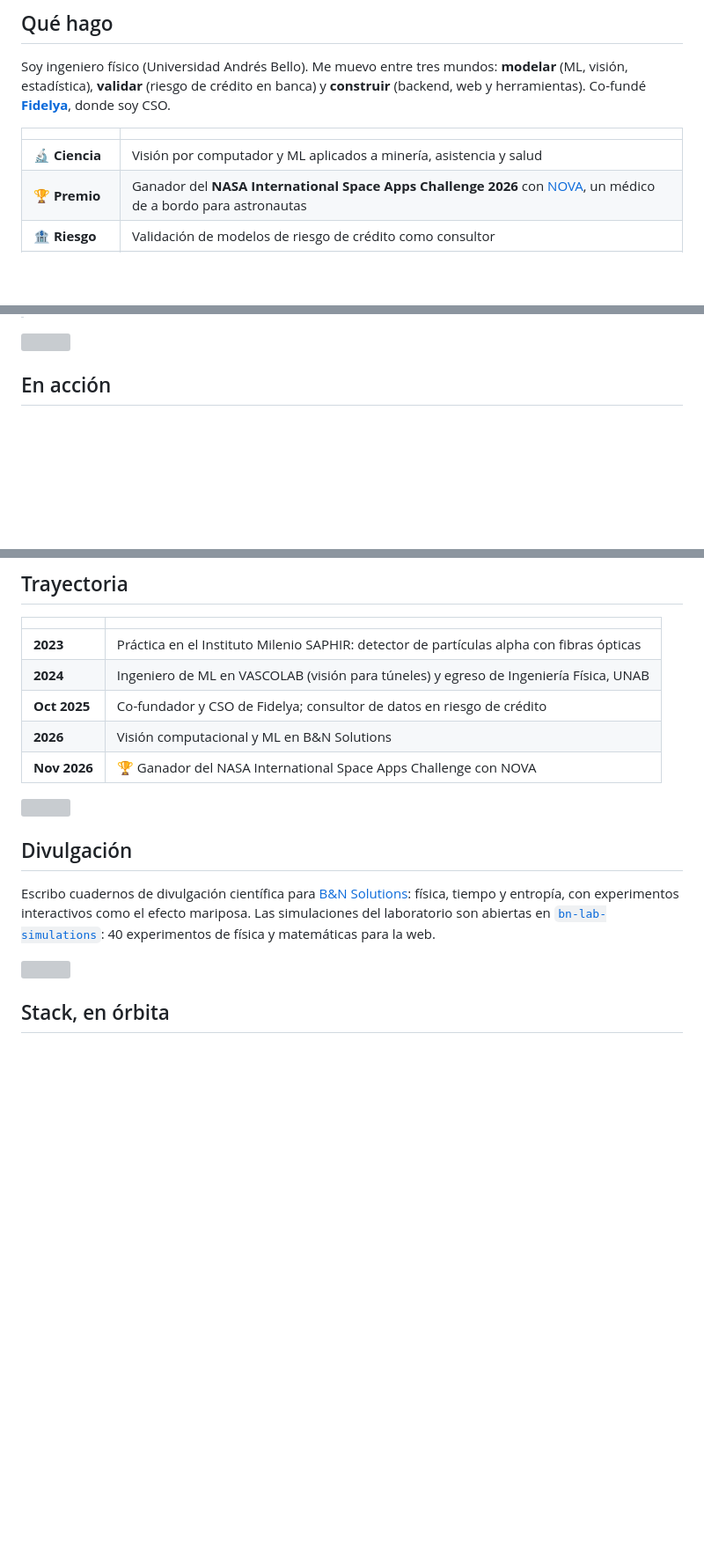
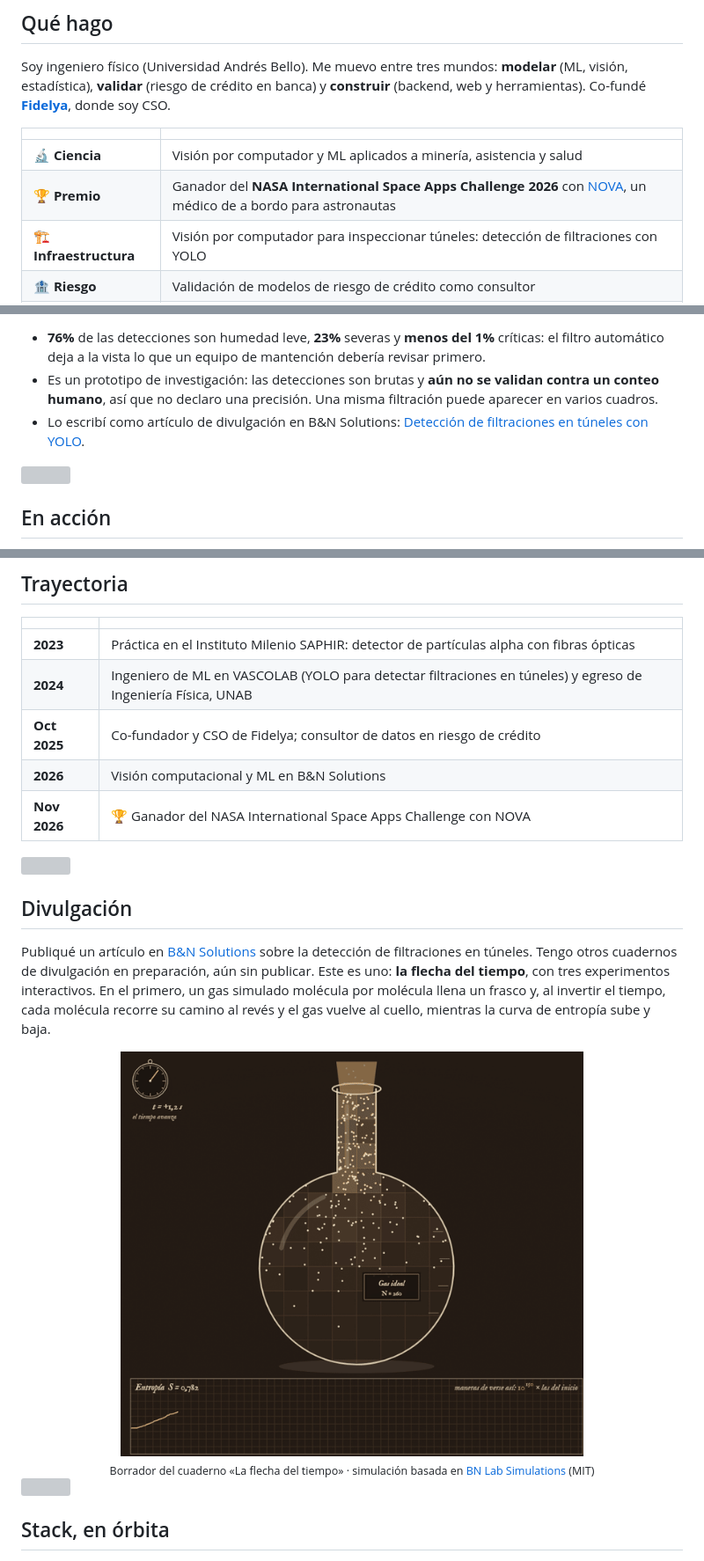
Before and after one commit to xSempiternus/xSempiternus, a Markdown page: README.md, 3 parts joined by grey strips. Shown at 88% size. Rendered like a GitHub page; pictures changed too: assets/entropia-frasco.gif (added); blank space fills up the shorter version; grey boxes are pictures that could not be loaded.

Commit message:
Agrega proyecto de filtraciones en túneles con YOLO, corrige la sección de divulgación y suma tarjeta de Brew

```diff
--- a/README.md
+++ b/README.md
@@ -24,6 +24,7 @@ Soy ingeniero físico (Universidad Andrés Bello). Me muevo entre tres mundos: *
 |---|---|
 | 🔬 **Ciencia** | Visión por computador y ML aplicados a minería, asistencia y salud |
 | 🏆 **Premio** | Ganador del **NASA International Space Apps Challenge 2026** con [NOVA](https://github.com/4mser/nova), un médico de a bordo para astronautas |
+| 🏗️ **Infraestructura** | Visión por computador para inspeccionar túneles: detección de filtraciones con YOLO |
 | 🏦 **Riesgo** | Validación de modelos de riesgo de crédito como consultor |
 | 🚀 **Producto** | Fidelya: fidelización y retención con IA para locales físicos |
 
@@ -46,3 +65,6 @@ Soy ingeniero físico (Universidad Andrés Bello). Me muevo entre tres mundos: *
+- **76%** de las detecciones son humedad leve, **23%** severas y **menos del 1%** críticas: el filtro automático deja a la vista lo que un equipo de mantención debería revisar primero.
+- Es un prototipo de investigación: las detecciones son brutas y **aún no se validan contra un conteo humano**, así que no declaro una precisión. Una misma filtración puede aparecer en varios cuadros.
+- Lo escribí como artículo de divulgación en B&N Solutions: [Detección de filtraciones en túneles con YOLO](https://www.bnsolutions.cl/filtraciones-tuneles).
 
 <img src="assets/divider.svg" width="100%" alt="">
 
@@ -85,7 +107,7 @@ Corre en CPU, con una mediana de ~8 ms por cuadro. Ahora lo estoy entrenando par
 | | |
 |---|---|
 | **2023** | Práctica en el Instituto Milenio SAPHIR: detector de partículas alpha con fibras ópticas |
-| **2024** | Ingeniero de ML en VASCOLAB (visión para túneles) y egreso de Ingeniería Física, UNAB |
+| **2024** | Ingeniero de ML en VASCOLAB (YOLO para detectar filtraciones en túneles) y egreso de Ingeniería Física, UNAB |
 | **Oct 2025** | Co-fundador y CSO de Fidelya; consultor de datos en riesgo de crédito |
 | **2026** | Visión computacional y ML en B&N Solutions |
 | **Nov 2026** | 🏆 Ganador del NASA International Space Apps Challenge con NOVA |
@@ -94,7 +116,12 @@ Corre en CPU, con una mediana de ~8 ms por cuadro. Ahora lo estoy entrenando par
 
 ## Divulgación
 
-Escribo cuadernos de divulgación científica para [B&N Solutions](https://bnsolutions.cl): física, tiempo y entropía, con experimentos interactivos como el efecto mariposa. Las simulaciones del laboratorio son abiertas en [`bn-lab-simulations`](https://github.com/4mser/bn-lab-simulations): 40 experimentos de física y matemáticas para la web.
+Publiqué un artículo en [B&N Solutions](https://www.bnsolutions.cl/filtraciones-tuneles) sobre la detección de filtraciones en túneles. Tengo otros cuadernos de divulgación en preparación, aún sin publicar. Este es uno: **la flecha del tiempo**, con tres experimentos interactivos. En el primero, un gas simulado molécula por molécula llena un frasco y, al invertir el tiempo, cada molécula recorre su camino al revés y el gas vuelve al cuello, mientras la curva de entropía sube y baja.
+
+<div align="center">
+<img src="assets/entropia-frasco.gif" alt="Experimento del frasco: el gas se esparce, se invierte el tiempo y la entropía baja" width="70%">
+<br><sub>Borrador del cuaderno «La flecha del tiempo» · simulación basada en <a href="https://github.com/4mser/bn-lab-simulations">BN Lab Simulations</a> (MIT)</sub>
+</div>
 
 <img src="assets/divider.svg" width="100%" alt="">
 
```
Also changed, not shown: other parts of README.md (+20 -0 lines), 4 other files.
